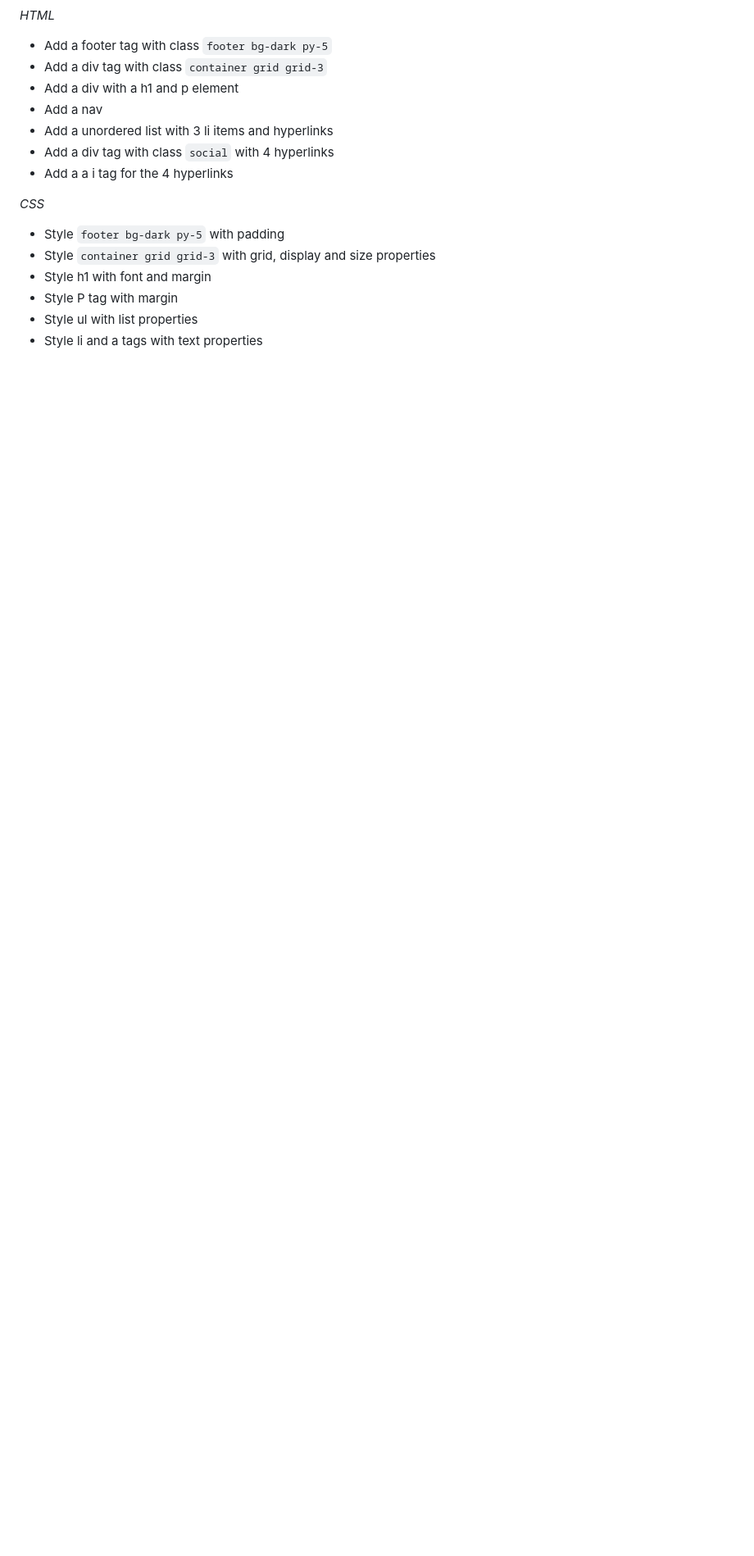
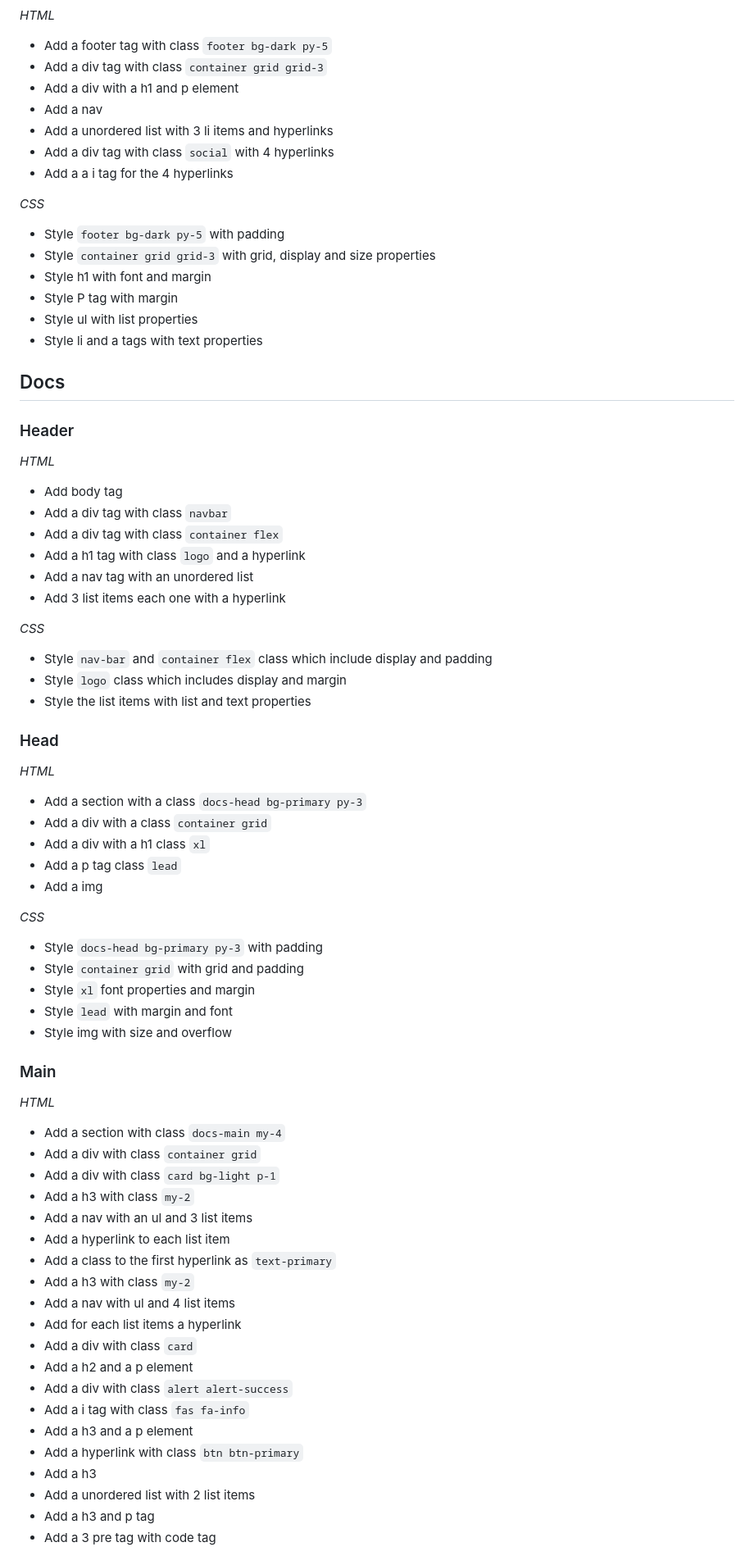
Before and after one commit to BF-FrontEnd-class-2025/group-1-loruki, a Markdown page: planning/development-strategy.md, the part around one of its changes. Shown at 82% size. Rendered like a GitHub page; blank space fills up the shorter version.

Commit message:
development update

```diff
--- a/planning/development-strategy.md
+++ b/planning/development-strategy.md
@@ -229,3 +229,66 @@ _CSS_
 - Style P tag with margin
 - Style ul with list properties
 - Style li and a tags with text properties
+
+## Docs
+
+### Header
+
+_HTML_
+
+- Add body tag
+- Add a div tag with class `navbar`
+- Add a div tag with class `container flex`
+- Add a h1 tag with class `logo` and a hyperlink
+- Add a nav tag with an unordered list
+- Add 3 list items each one with a hyperlink
+
+_CSS_
+
+- Style `nav-bar` and `container flex` class which include display and padding
+- Style `logo` class which includes display and margin
+- Style the list items with list and text properties
+
+### Head
+
+_HTML_
+
+- Add a section with a class `docs-head bg-primary py-3`
+- Add a div with a class `container grid`
+- Add a div with a h1 class `xl`
+- Add a p tag class `lead`
+- Add a img
+
+_CSS_
+
+- Style `docs-head bg-primary py-3` with padding
+- Style `container grid` with grid and padding
+- Style `xl` font properties and margin
+- Style `lead` with margin and font
+- Style img with size and overflow
+
+### Main
+
+_HTML_
+
+- Add a section with class `docs-main my-4`
+- Add a div with class `container grid`
+- Add a div with class `card bg-light p-1`
+- Add a h3 with class `my-2`
+- Add a nav with an ul and 3 list items
+- Add a hyperlink to each list item
+- Add a class to the first hyperlink as `text-primary`
+- Add a h3 with class `my-2`
+- Add a nav with ul and 4 list items
+- Add for each list items a hyperlink
+- Add a div with class `card`
+- Add a h2 and a p element
+- Add a div with class `alert alert-success`
+- Add a i tag with class `fas fa-info`
+- Add a h3 and a p element
+- Add a hyperlink with class `btn btn-primary`
+- Add a h3
+- Add a unordered list with 2 list items
+- Add a h3 and p tag
+- Add a 3 pre tag with code tag
+
```
Also changed, not shown: other parts of planning/development-strategy.md (+50 -9 lines).
